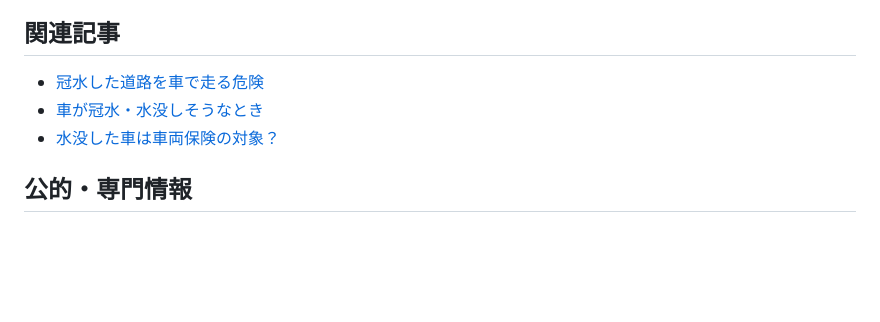
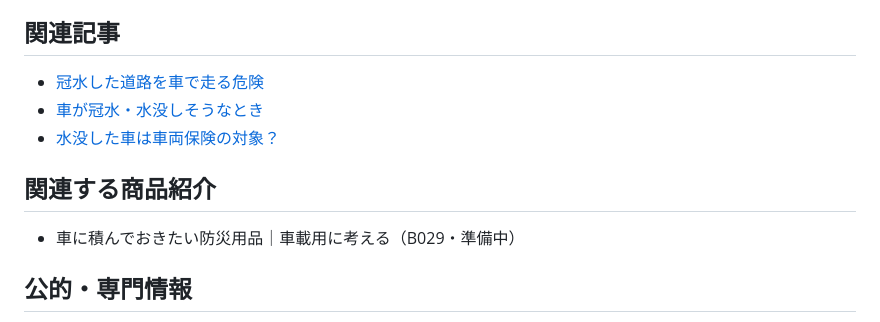
Before and after one commit to yuki746289/product_blog_bousai_prev, a Markdown page: content/articles/B010_underground_parking_heavy_rain.md, the part around the change. GitHub-like rendering; blank space fills up the shorter version.

Commit message:
Add contextual product route to B010

```diff
--- a/content/articles/B010_underground_parking_heavy_rain.md
+++ b/content/articles/B010_underground_parking_heavy_rain.md
@@ -120,6 +120,10 @@ affiliate: false
 - [車が冠水・水没しそうなとき](article_b008.html)
 - [水没した車は車両保険の対象？](article_b011.html)
 
+## 関連する商品紹介
+
+- 車に積んでおきたい防災用品｜車載用に考える（B029・準備中）
+
 ## 公的・専門情報
 
 - 国土地理院・国土交通省「ハザードマップポータルサイト」: https://disaportal.gsi.go.jp/
```
